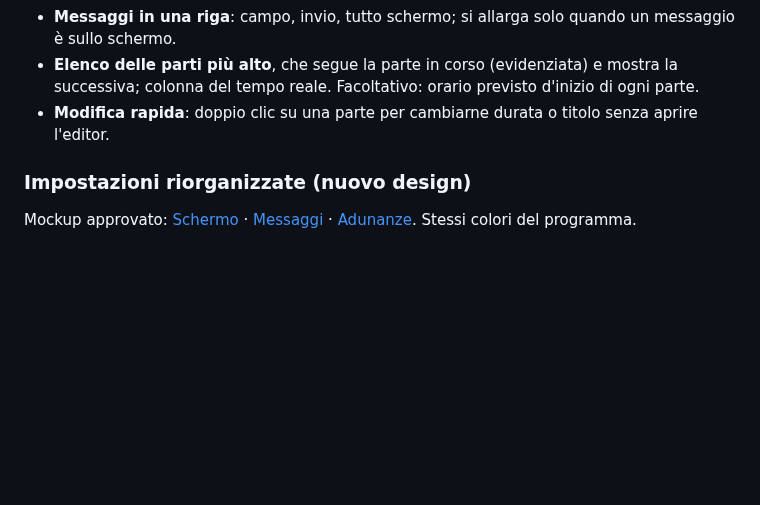
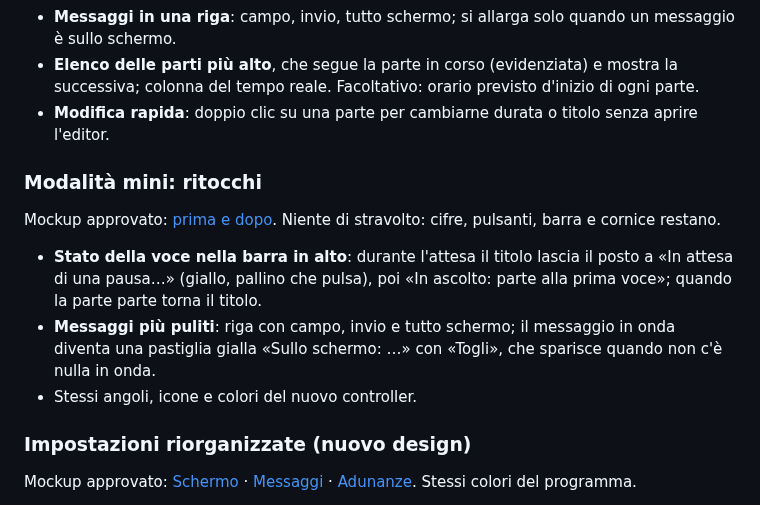
Before and after one commit to Lomme89/timersala, a Markdown page: ROADMAP.md, the part around the change. Rendered like a GitHub page; blank space fills up the shorter version.

Commit message:
Appunti 2.0: ritocchi della modalità mini, con il mockup
Co-Authored-By: Claude Opus 5.5 <noreply@anthropic.com>
Claude-Session: https://claude.ai/code/session_017n86YY5cqTymaAK9Ukupaf

```diff
--- a/ROADMAP.md
+++ b/ROADMAP.md
@@ -96,6 +96,14 @@ Mockup approvato: [prima e dopo](docs/roadmap/controller-prima-dopo.png). Stesso
   Facoltativo: orario previsto d'inizio di ogni parte.
 - **Modifica rapida**: doppio clic su una parte per cambiarne durata o titolo senza aprire l'editor.
 
+### Modalità mini: ritocchi
+Mockup approvato: [prima e dopo](docs/roadmap/mini-prima-dopo.png). Niente di stravolto: cifre, pulsanti, barra e cornice restano.
+- **Stato della voce nella barra in alto**: durante l'attesa il titolo lascia il posto a «In attesa di una pausa…» (giallo, pallino
+  che pulsa), poi «In ascolto: parte alla prima voce»; quando la parte parte torna il titolo.
+- **Messaggi più puliti**: riga con campo, invio e tutto schermo; il messaggio in onda diventa una pastiglia gialla
+  «Sullo schermo: …» con «Togli», che sparisce quando non c'è nulla in onda.
+- Stessi angoli, icone e colori del nuovo controller.
+
 ### Impostazioni riorganizzate (nuovo design)
 Mockup approvato: [Schermo](docs/roadmap/impostazioni-schermo.png) · [Messaggi](docs/roadmap/impostazioni-messaggi.png) · [Adunanze](docs/roadmap/impostazioni-adunanze.png). Stessi colori del programma.
 - **Barra laterale con icone** al posto delle schede, sette sezioni: Adunanze · Schermo · Countdown · Messaggi · Voce (beta) ·
```
Also changed, not shown: docs/roadmap/mini-prima-dopo.png (added).
